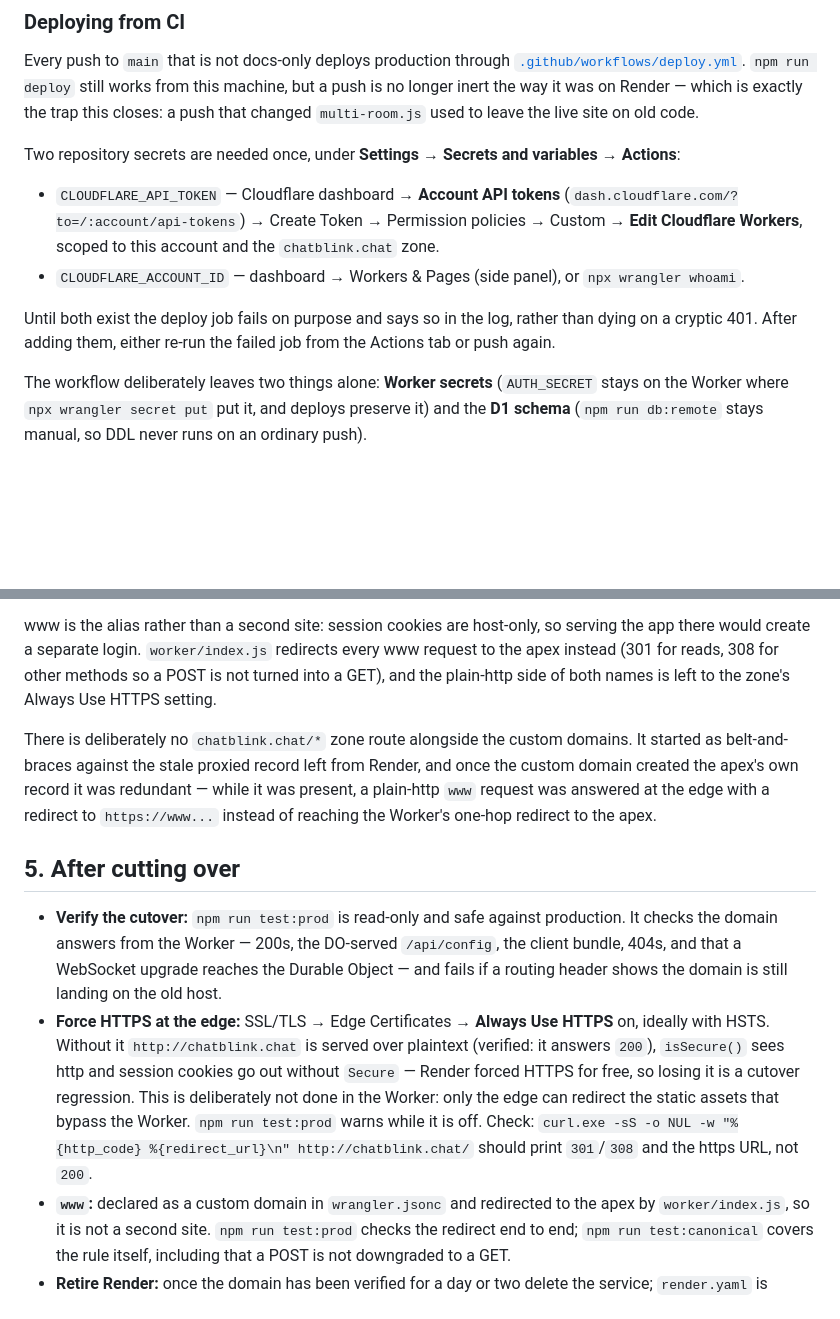
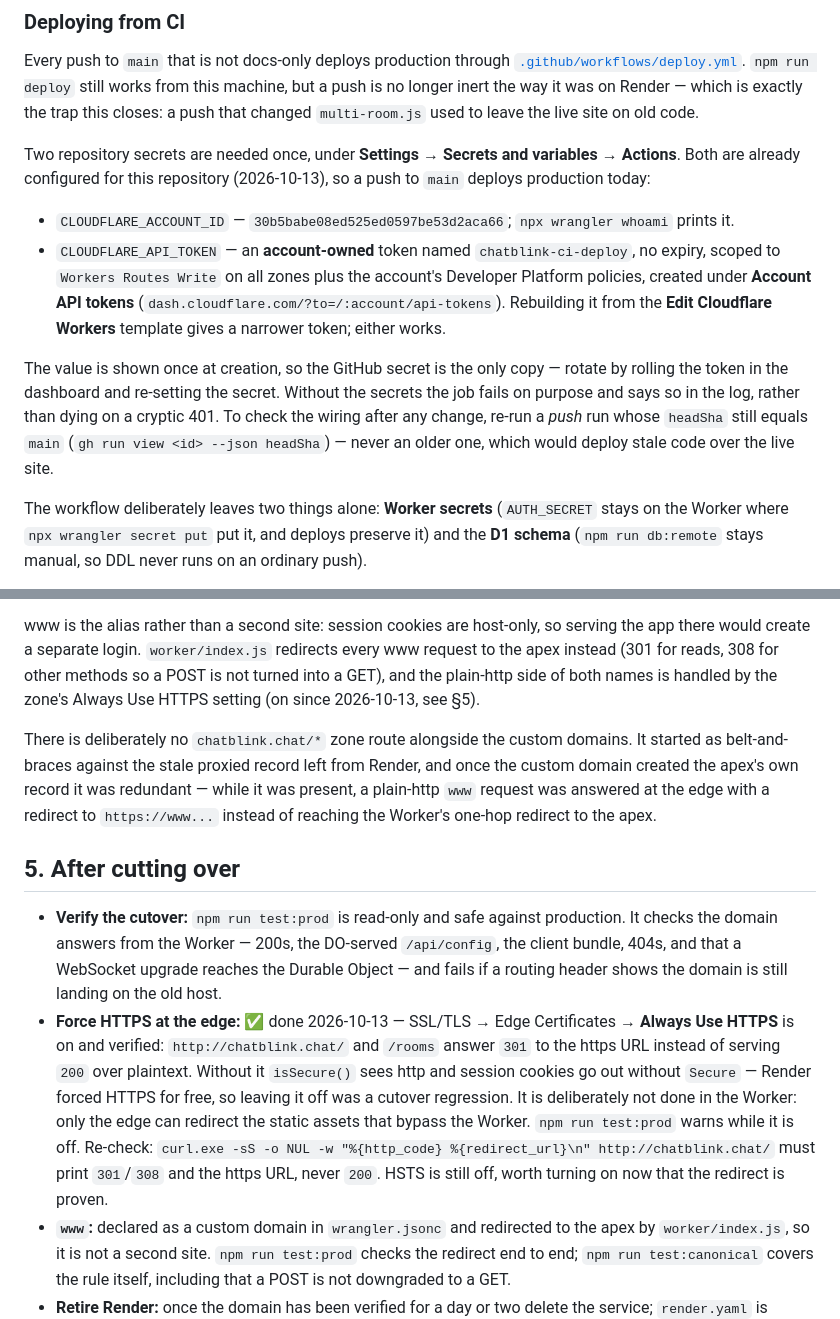
Before and after one commit to magicmusic2806-max/chatblink, a Markdown page: DEPLOY.md, 2 parts joined by grey strips. Rendered like a GitHub page; blank space fills up the shorter version.

Commit message:
docs: record that CI autodeploy is live and edge HTTPS is enforced
The two repository secrets are now configured, so pushes to main deploy
production; note the token's shape and how to rotate it, plus the warning
never to re-run a push run whose headSha is behind main.

Always Use HTTPS is on at the zone (verified: http:// now 301s to https for
the apex and /rooms), so the cutover regression the docs flagged is closed.

```diff
--- a/DEPLOY.md
+++ b/DEPLOY.md
@@ -93,15 +93,20 @@ Every push to `main` that is not docs-only deploys production through
 machine, but a push is no longer inert the way it was on Render — which is exactly the trap this
 closes: a push that changed `multi-room.js` used to leave the live site on old code.
 
-Two repository secrets are needed once, under **Settings → Secrets and variables → Actions**:
+Two repository secrets are needed once, under **Settings → Secrets and variables → Actions**. Both are
+already configured for this repository (2026-10-13), so a push to `main` deploys production today:
 
-- `CLOUDFLARE_API_TOKEN` — Cloudflare dashboard → **Account API tokens**
-  (`dash.cloudflare.com/?to=/:account/api-tokens`) → Create Token → Permission policies → Custom →
-  **Edit Cloudflare Workers**, scoped to this account and the `chatblink.chat` zone.
-- `CLOUDFLARE_ACCOUNT_ID` — dashboard → Workers & Pages (side panel), or `npx wrangler whoami`.
+- `CLOUDFLARE_ACCOUNT_ID` — `30b5babe08ed525ed0597be53d2aca66`; `npx wrangler whoami` prints it.
+- `CLOUDFLARE_API_TOKEN` — an **account-owned** token named `chatblink-ci-deploy`, no expiry, scoped to
+  `Workers Routes Write` on all zones plus the account's Developer Platform policies, created under
+  **Account API tokens** (`dash.cloudflare.com/?to=/:account/api-tokens`). Rebuilding it from the
+  **Edit Cloudflare Workers** template gives a narrower token; either works.
 
-Until both exist the deploy job fails on purpose and says so in the log, rather than dying on a
-cryptic 401. After adding them, either re-run the failed job from the Actions tab or push again.
+The value is shown once at creation, so the GitHub secret is the only copy — rotate by rolling the token
+in the dashboard and re-setting the secret. Without the secrets the job fails on purpose and says so in
+the log, rather than dying on a cryptic 401. To check the wiring after any change, re-run a *push* run
+whose `headSha` still equals `main` (`gh run view <id> --json headSha`) — never an older one, which would
+deploy stale code over the live site.
 
 The workflow deliberately leaves two things alone: **Worker secrets** (`AUTH_SECRET` stays on the
 Worker where `npx wrangler secret put` put it, and deploys preserve it) and the **D1 schema**
@@ -152,7 +157,7 @@ are not part of the initial setup above.
 www is the alias rather than a second site: session cookies are host-only, so serving the app there
 would create a separate login. `worker/index.js` redirects every www request to the apex instead
 (301 for reads, 308 for other methods so a POST is not turned into a GET), and the plain-http side
-of both names is left to the zone's Always Use HTTPS setting.
+of both names is handled by the zone's Always Use HTTPS setting (on since 2026-10-13, see §5).
 
 There is deliberately no `chatblink.chat/*` zone route alongside the custom domains. It started as
 belt-and-braces against the stale proxied record left from Render, and once the custom domain created
@@ -166,13 +171,14 @@ redirect to the apex.
   the domain answers from the Worker — 200s, the DO-served `/api/config`, the client bundle, 404s,
   and that a WebSocket upgrade reaches the Durable Object — and fails if a routing header shows
   the domain is still landing on the old host.
-- **Force HTTPS at the edge:** SSL/TLS → Edge Certificates → **Always Use HTTPS** on, ideally with
-  HSTS. Without it `http://chatblink.chat` is served over plaintext (verified: it answers `200`),
-  `isSecure()` sees http and session cookies go out without `Secure` — Render forced HTTPS for free,
-  so losing it is a cutover regression. This is deliberately not done in the Worker: only the edge can
-  redirect the static assets that bypass the Worker. `npm run test:prod` warns while it is off.
-  Check: `curl.exe -sS -o NUL -w "%{http_code} %{redirect_url}\n" http://chatblink.chat/` should print
-  `301`/`308` and the https URL, not `200`.
+- **Force HTTPS at the edge:** ✅ done 2026-10-13 — SSL/TLS → Edge Certificates → **Always Use HTTPS**
+  is on and verified: `http://chatblink.chat/` and `/rooms` answer `301` to the https URL instead of
+  serving `200` over plaintext. Without it `isSecure()` sees http and session cookies go out without
+  `Secure` — Render forced HTTPS for free, so leaving it off was a cutover regression. It is deliberately
+  not done in the Worker: only the edge can redirect the static assets that bypass the Worker.
+  `npm run test:prod` warns while it is off. Re-check:
+  `curl.exe -sS -o NUL -w "%{http_code} %{redirect_url}\n" http://chatblink.chat/` must print `301`/`308`
+  and the https URL, never `200`. HSTS is still off, worth turning on now that the redirect is proven.
 - **`www`:** declared as a custom domain in `wrangler.jsonc` and redirected to the apex by
   `worker/index.js`, so it is not a second site. `npm run test:prod` checks the redirect end to end;
   `npm run test:canonical` covers the rule itself, including that a POST is not downgraded to a GET.
```
